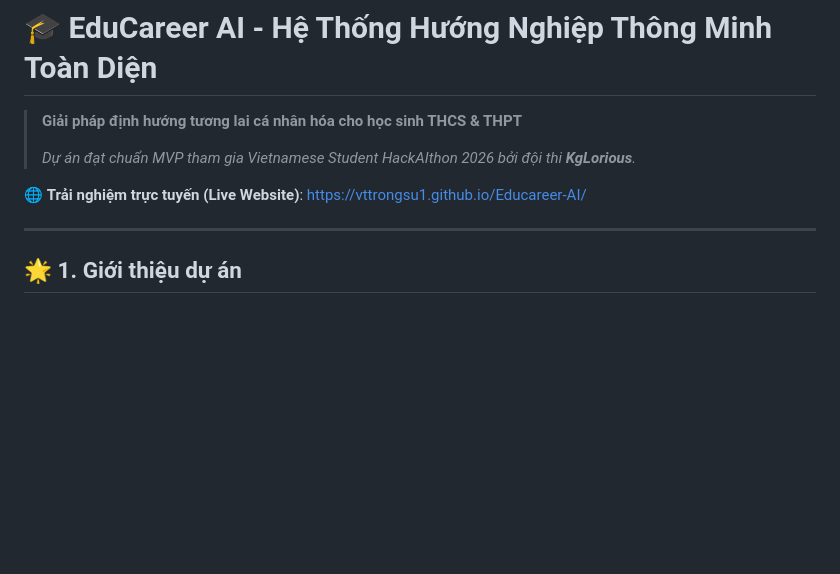
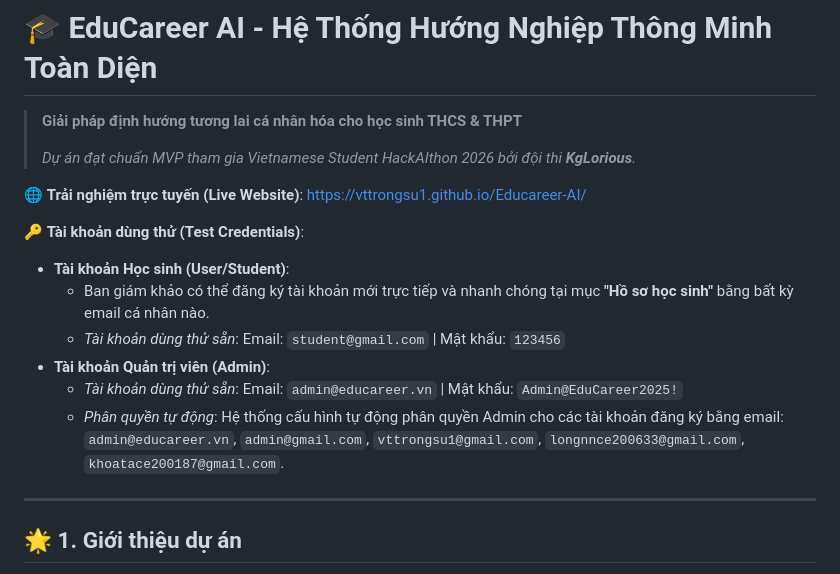
Before and after one commit to vttrongsu1/Educareer-AI, a Markdown page: README.md, the part around the change. Drawn GitHub-style; blank space fills up the shorter version.

Commit message:
Add test credentials for Admin and User roles in README.md

```diff
--- a/README.md
+++ b/README.md
@@ -4,6 +4,14 @@
 > *Dự án đạt chuẩn MVP tham gia Vietnamese Student HackAIthon 2026 bởi đội thi **KgLorious**.*
 
 🌐 **Trải nghiệm trực tuyến (Live Website)**: [https://vttrongsu1.github.io/Educareer-AI/](https://vttrongsu1.github.io/Educareer-AI/)
+
+🔑 **Tài khoản dùng thử (Test Credentials)**:
+*   **Tài khoản Học sinh (User/Student)**:
+    *   Ban giám khảo có thể đăng ký tài khoản mới trực tiếp và nhanh chóng tại mục **"Hồ sơ học sinh"** bằng bất kỳ email cá nhân nào.
+    *   *Tài khoản dùng thử sẵn*: Email: `student@gmail.com` | Mật khẩu: `123456`
+*   **Tài khoản Quản trị viên (Admin)**:
+    *   *Tài khoản dùng thử sẵn*: Email: `admin@educareer.vn` | Mật khẩu: `Admin@EduCareer2025!`
+    *   *Phân quyền tự động*: Hệ thống cấu hình tự động phân quyền Admin cho các tài khoản đăng ký bằng email: `admin@educareer.vn`, `admin@gmail.com`, `vttrongsu1@gmail.com`, `longnnce200633@gmail.com`, `khoatace200187@gmail.com`.
 
 ---
 
```
